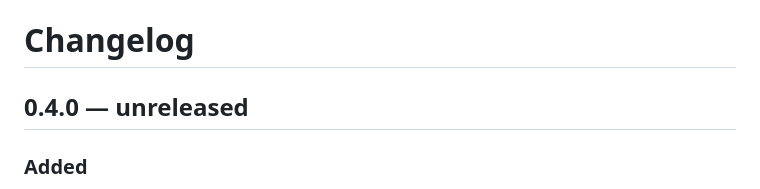
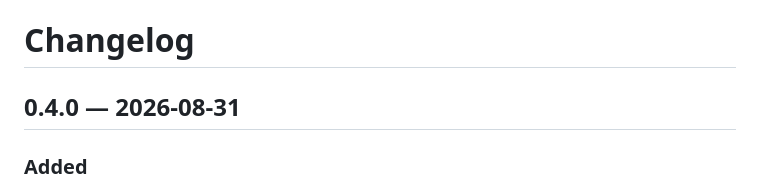
Before and after one commit to snaggen/fretwork, a Markdown page: CHANGELOG.md, the part around the change. Rendered like a GitHub page.

Commit message:
Date the 0.4.0 entry at its release
Co-Authored-By: Claude Opus 5 <noreply@anthropic.com>
Claude-Session: https://claude.ai/code/session_01ES8SecMo8VpbZxQwbHtzzG

```diff
--- a/CHANGELOG.md
+++ b/CHANGELOG.md
@@ -1,6 +1,6 @@
 # Changelog
 
-## 0.4.0 — unreleased
+## 0.4.0 — 2026-08-31
 
 ### Added
 
```
